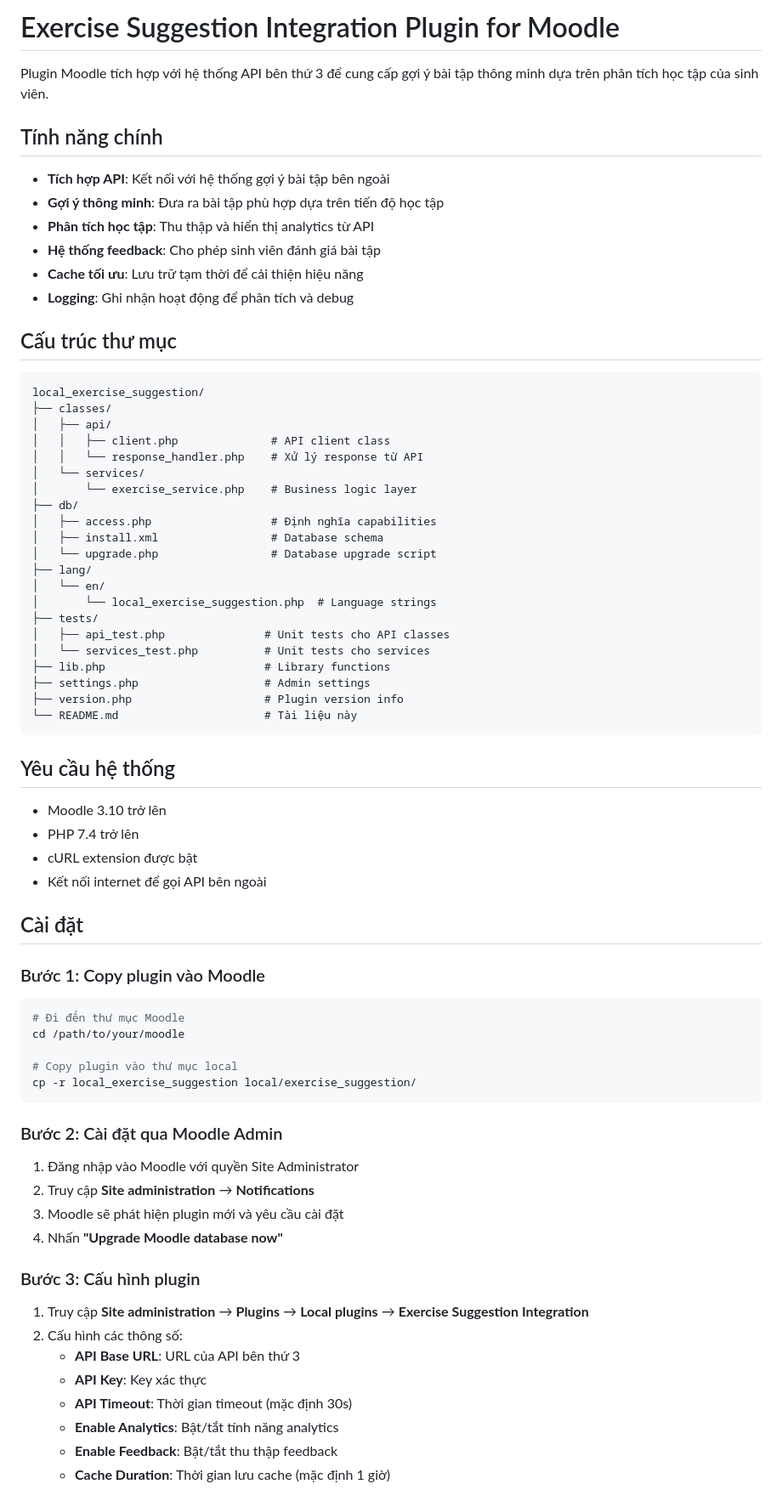
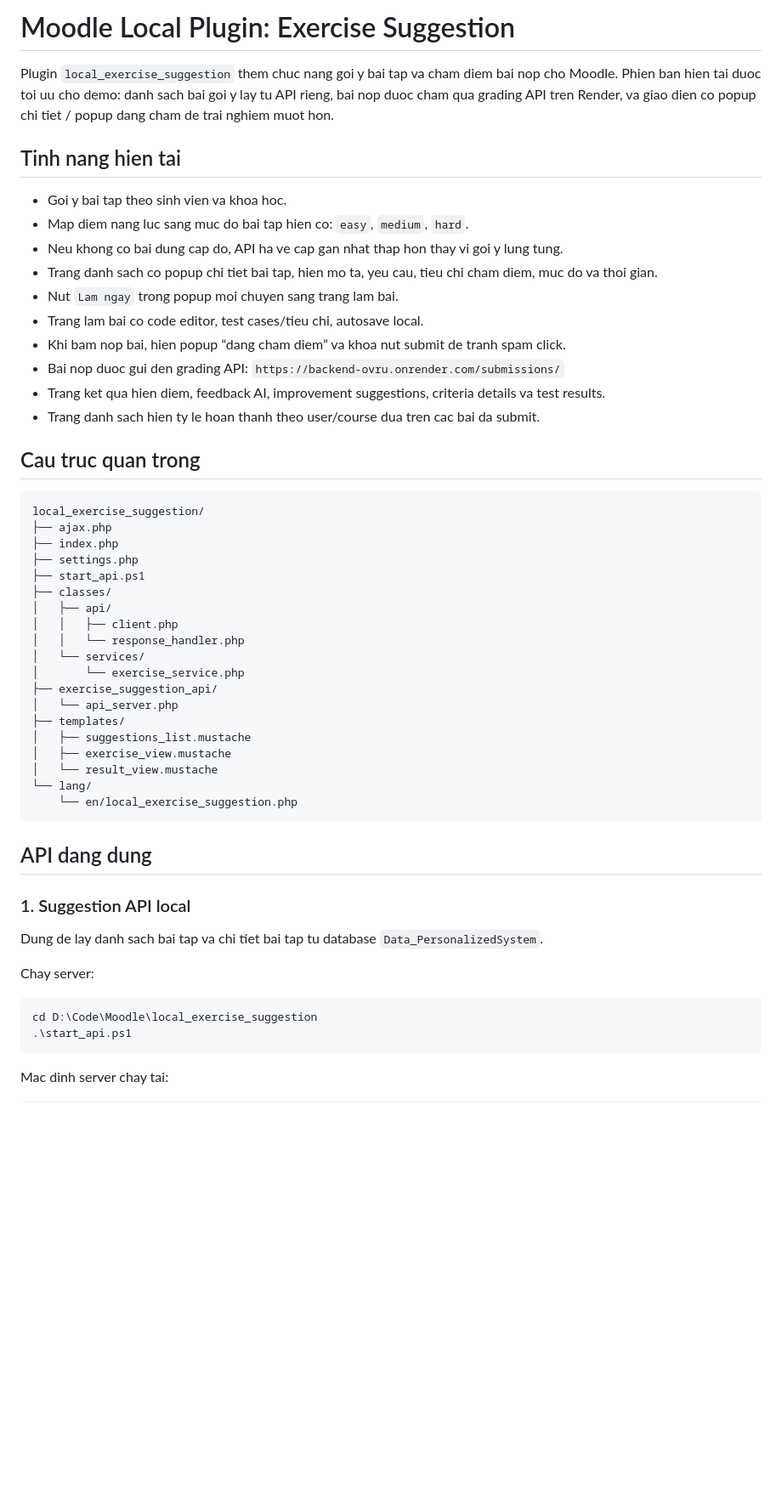
Before and after one commit to kaikit12/Plugin-Moodle, a Markdown page: README.md, the part around one of its changes. Shown at 85% size. Rendered like a GitHub page; blank space fills up the shorter version.

Commit message:
Update README for current demo flow

````diff
--- a/README.md
+++ b/README.md
@@ -1,76 +1,57 @@
-# Exercise Suggestion Integration Plugin for Moodle
+# Moodle Local Plugin: Exercise Suggestion
 
-Plugin Moodle tích hợp với hệ thống API bên thứ 3 để cung cấp gợi ý bài tập thông minh dựa trên phân tích học tập của sinh viên.
+Plugin `local_exercise_suggestion` them chuc nang goi y bai tap va cham diem bai nop cho Moodle. Phien ban hien tai duoc toi uu cho demo: danh sach bai goi y lay tu API rieng, bai nop duoc cham qua grading API tren Render, va giao dien co popup chi tiet / popup dang cham de trai nghiem muot hon.
 
-## Tính năng chính
+## Tinh nang hien tai
 
-- **Tích hợp API**: Kết nối với hệ thống gợi ý bài tập bên ngoài
-- **Gợi ý thông minh**: Đưa ra bài tập phù hợp dựa trên tiến độ học tập
-- **Phân tích học tập**: Thu thập và hiển thị analytics từ API
-- **Hệ thống feedback**: Cho phép sinh viên đánh giá bài tập
-- **Cache tối ưu**: Lưu trữ tạm thời để cải thiện hiệu năng
-- **Logging**: Ghi nhận hoạt động để phân tích và debug
+- Goi y bai tap theo sinh vien va khoa hoc.
+- Map diem nang luc sang muc do bai tap hien co: `easy`, `medium`, `hard`.
+- Neu khong co bai dung cap do, API ha ve cap gan nhat thap hon thay vi goi y lung tung.
+- Trang danh sach co popup chi tiet bai tap, hien mo ta, yeu cau, tieu chi cham diem, muc do va thoi gian.
+- Nut `Lam ngay` trong popup moi chuyen sang trang lam bai.
+- Trang lam bai co code editor, test cases/tieu chi, autosave local.
+- Khi bam nop bai, hien popup “dang cham diem” va khoa nut submit de tranh spam click.
+- Bai nop duoc gui den grading API:
+  `https://backend-ovru.onrender.com/submissions/`
+- Trang ket qua hien diem, feedback AI, improvement suggestions, criteria details va test results.
+- Trang danh sach hien ty le hoan thanh theo user/course dua tren cac bai da submit.
 
-## Cấu trúc thư mục
+## Cau truc quan trong
 
-```
+```text
 local_exercise_suggestion/
+├── ajax.php
+├── index.php
+├── settings.php
+├── start_api.ps1
 ├── classes/
 │   ├── api/
-│   │   ├── client.php              # API client class
-│   │   └── response_handler.php    # Xử lý response từ API
+│   │   ├── client.php
+│   │   └── response_handler.php
 │   └── services/
-│       └── exercise_service.php    # Business logic layer
-├── db/
-│   ├── access.php                  # Định nghĩa capabilities
-│   ├── install.xml                 # Database schema
-│   └── upgrade.php                 # Database upgrade script
-├── lang/
-│   └── en/
-│       └── local_exercise_suggestion.php  # Language strings
-├── tests/
-│   ├── api_test.php               # Unit tests cho API classes
-│   └── services_test.php          # Unit tests cho services
-├── lib.php                        # Library functions
-├── settings.php                   # Admin settings
-├── version.php                    # Plugin version info
-└── README.md                      # Tài liệu này
+│       └── exercise_service.php
+├── exercise_suggestion_api/
+│   └── api_server.php
+├── templates/
+│   ├── suggestions_list.mustache
+│   ├── exercise_view.mustache
+│   └── result_view.mustache
+└── lang/
+    └── en/local_exercise_suggestion.php
 ```
 
-## Yêu cầu hệ thống
+## API dang dung
 
-- Moodle 3.10 trở lên
-- PHP 7.4 trở lên
-- cURL extension được bật
-- Kết nối internet để gọi API bên ngoài
+### 1. Suggestion API local
 
-## Cài đặt
+Dung de lay danh sach bai tap va chi tiet bai tap tu database `Data_PersonalizedSystem`.
 
-### Bước 1: Copy plugin vào Moodle
+Chay server:
 
-```bash
-# Đi đến thư mục Moodle
-cd /path/to/your/moodle
-
-# Copy plugin vào thư mục local
-cp -r local_exercise_suggestion local/exercise_suggestion/
+```powershell
+cd D:\Code\Moodle\local_exercise_suggestion
+.\start_api.ps1
 ```
 
-### Bước 2: Cài đặt qua Moodle Admin
+Mac dinh server chay tai:
 
-1. Đăng nhập vào Moodle với quyền Site Administrator
-2. Truy cập **Site administration** → **Notifications**
-3. Moodle sẽ phát hiện plugin mới và yêu cầu cài đặt
-4. Nhấn **"Upgrade Moodle database now"**
-
-### Bước 3: Cấu hình plugin
-
-1. Truy cập **Site administration** → **Plugins** → **Local plugins** → **Exercise Suggestion Integration**
-2. Cấu hình các thông số:
-   - **API Base URL**: URL của API bên thứ 3
-   - **API Key**: Key xác thực
-   - **API Timeout**: Thời gian timeout (mặc định 30s)
-   - **Enable Analytics**: Bật/tắt tính năng analytics
-   - **Enable Feedback**: Bật/tắt thu thập feedback
-   - **Cache Duration**: Thời gian lưu cache (mặc định 1 giờ)
-
````
Also changed, not shown: other parts of README.md (+75 -121 lines).
